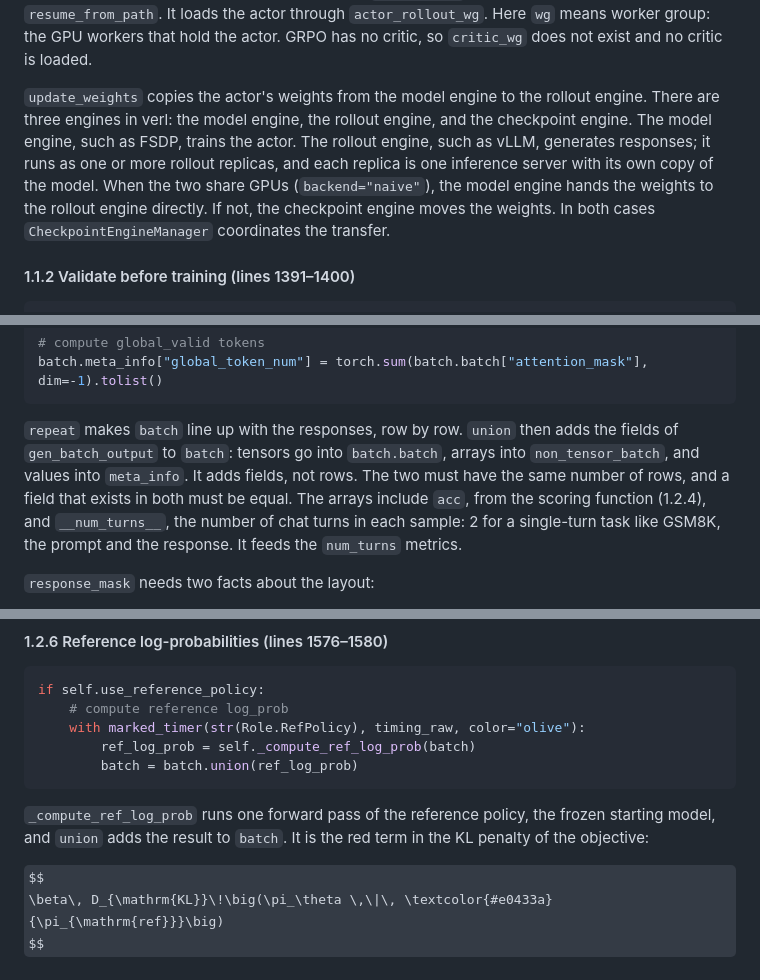
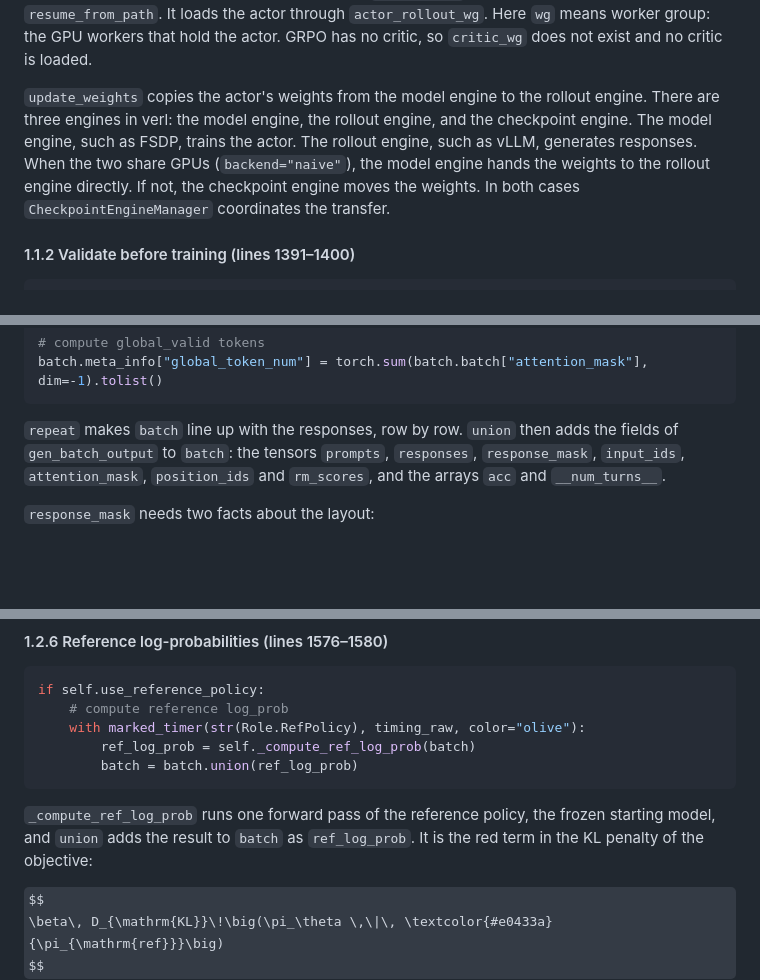
Before and after one commit to MianchuWang/mianchuwang.github.io, a Markdown page: writings/2026-09-verl-switch.md, 3 parts joined by grey strips. Drawn GitHub-style; some formulas as TeX source; blank space fills up the shorter version.

````diff
--- a/writings/2026-09-verl-switch.md
+++ b/writings/2026-09-verl-switch.md
@@ -45,7 +45,7 @@ current_epoch = self.global_steps // len(self.train_dataloader)
 
 `_load_checkpoint()` looks for the latest checkpoint on the local disk. If one exists, it restores the step counter, the actor, and the position of the dataloader. Its behavior is set by `self.config.trainer.resume_mode`: `disable` skips the loading and trains from scratch; `auto`, the default, loads the latest checkpoint if one exists; `resume_path` loads the checkpoint given in `resume_from_path`. It loads the actor through `actor_rollout_wg`. Here `wg` means worker group: the GPU workers that hold the actor. GRPO has no critic, so `critic_wg` does not exist and no critic is loaded.
 
-`update_weights` copies the actor's weights from the model engine to the rollout engine. There are three engines in verl: the model engine, the rollout engine, and the checkpoint engine. The model engine, such as FSDP, trains the actor. The rollout engine, such as vLLM, generates responses; it runs as one or more rollout replicas, and each replica is one inference server with its own copy of the model. When the two share GPUs (`backend="naive"`), the model engine hands the weights to the rollout engine directly. If not, the checkpoint engine moves the weights. In both cases `CheckpointEngineManager` coordinates the transfer.
+`update_weights` copies the actor's weights from the model engine to the rollout engine. There are three engines in verl: the model engine, the rollout engine, and the checkpoint engine. The model engine, such as FSDP, trains the actor. The rollout engine, such as vLLM, generates responses. When the two share GPUs (`backend="naive"`), the model engine hands the weights to the rollout engine directly. If not, the checkpoint engine moves the weights. In both cases `CheckpointEngineManager` coordinates the transfer.
 
 #### 1.1.2 Validate before training (lines 1391–1400)
 
@@ -137,7 +148,7 @@ if self.config.trainer.balance_batch:
 batch.meta_info["global_token_num"] = torch.sum(batch.batch["attention_mask"], dim=-1).tolist()
 ```
 
-`repeat` makes `batch` line up with the responses, row by row. `union` then adds the fields of `gen_batch_output` to `batch`: tensors go into `batch.batch`, arrays into `non_tensor_batch`, and values into `meta_info`. It adds fields, not rows. The two must have the same number of rows, and a field that exists in both must be equal. The arrays include `acc`, from the scoring function (1.2.4), and `__num_turns__`, the number of chat turns in each sample: 2 for a single-turn task like GSM8K, the prompt and the response. It feeds the `num_turns` metrics.
+`repeat` makes `batch` line up with the responses, row by row. `union` then adds the fields of `gen_batch_output` to `batch`: the tensors `prompts`, `responses`, `response_mask`, `input_ids`, `attention_mask`, `position_ids` and `rm_scores`, and the arrays `acc` and `__num_turns__`.
 
 `response_mask` needs two facts about the layout:
 
@@ -213,7 +222,7 @@ if self.use_reference_policy:
         batch = batch.union(ref_log_prob)
 ```
 
-`_compute_ref_log_prob` runs one forward pass of the reference policy, the frozen starting model, and `union` adds the result to `batch`. It is the red term in the KL penalty of the objective:
+`_compute_ref_log_prob` runs one forward pass of the reference policy, the frozen starting model, and `union` adds the result to `batch` as `ref_log_prob`. It is the red term in the KL penalty of the objective:
 
 $$
 \beta\, D_{\mathrm{KL}}\!\big(\pi_\theta \,\|\, \textcolor{#e0433a}{\pi_{\mathrm{ref}}}\big)
````
Also changed, not shown: other parts of writings/2026-09-verl-switch.md (+20 -16 lines).
